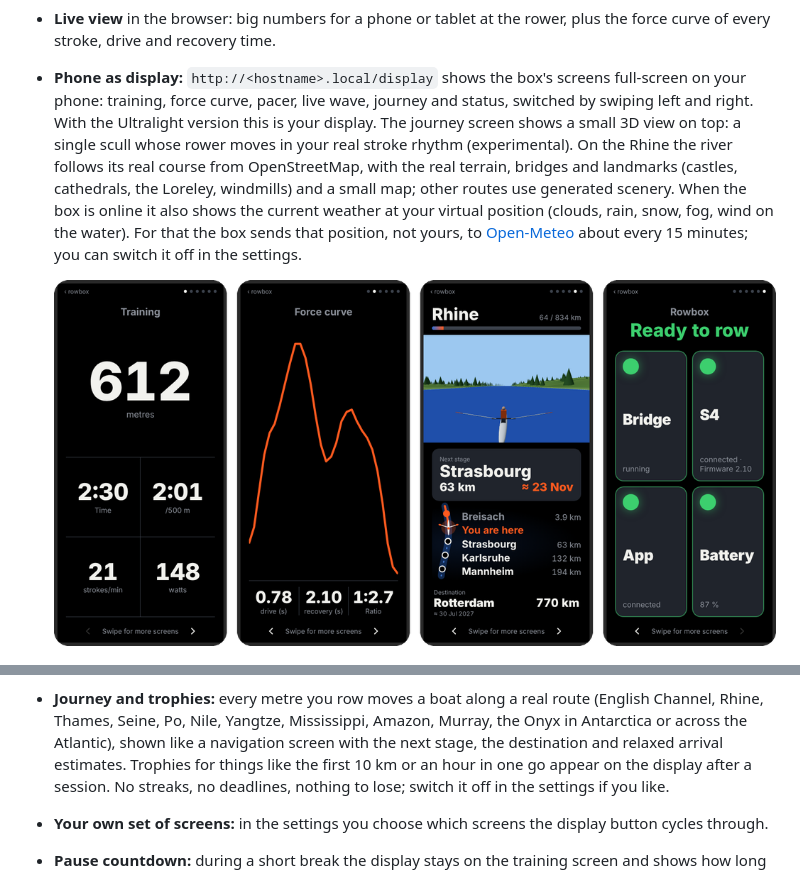
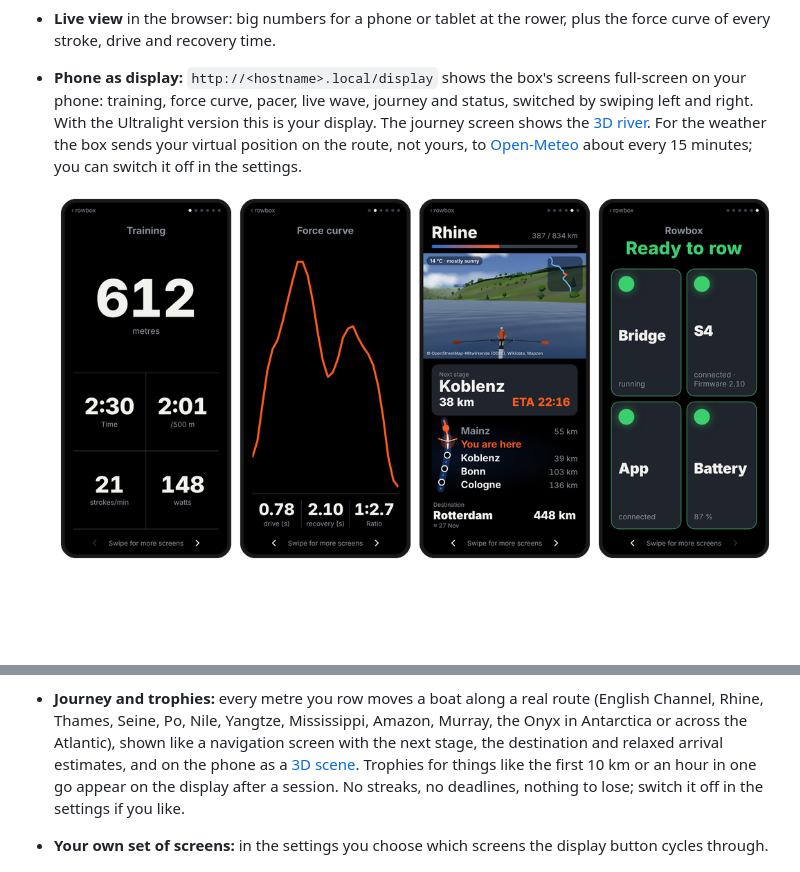
Before and after one commit to intecsys/rowbox, a Markdown page: README.md, 2 parts joined by grey strips. Rendered like a GitHub page; pictures changed too: docs/phone_display_en.png; blank space fills up the shorter version.

```diff
--- a/README.md
+++ b/README.md
@@ -42,12 +68,8 @@ slimmer versions without battery (**Light**) or without display and battery (**U
   curve of every stroke, drive and recovery time.
 - **Phone as display:** `http://<hostname>.local/display` shows the box's screens full-screen on
   your phone: training, force curve, pacer, live wave, journey and status, switched by swiping left
-  and right. With the Ultralight version this is your display. The journey screen shows a small
-  3D view on top: a single scull whose rower moves in your real stroke rhythm (experimental).
-  On the Rhine the river follows its real course from OpenStreetMap, with the real terrain, bridges
-  and landmarks (castles, cathedrals, the Loreley, windmills) and a small map; other routes use
-  generated scenery. When the box is online it also shows the current weather at your virtual
-  position (clouds, rain, snow, fog, wind on the water). For that the box sends that position, not
-  yours, to [Open-Meteo](https://open-meteo.com) about every 15 minutes; you can switch it off in
-  the settings.
+  and right. With the Ultralight version this is your display. The journey screen shows the
+  [3D river](#row-the-rhine-in-3d). For the weather the box sends your virtual position on the
+  route, not yours, to [Open-Meteo](https://open-meteo.com) about every 15 minutes; you can switch
+  it off in the settings.
 
@@ -65,7 +87,7 @@ slimmer versions without battery (**Light**) or without display and battery (**U
 - **Journey and trophies:** every metre you row moves a boat along a real route (English Channel,
   Rhine, Thames, Seine, Po, Nile, Yangtze, Mississippi, Amazon, Murray, the Onyx in Antarctica or
   across the Atlantic), shown like a navigation screen with the next stage, the destination and
-  relaxed arrival estimates. Trophies for things like the first
+  relaxed arrival estimates, and on the phone as a [3D scene](#row-the-rhine-in-3d). Trophies for things like the first
   10 km or an hour in one go appear on the display after a session. No streaks, no deadlines,
   nothing to lose; switch it off in the settings if you like.
 - **Your own set of screens:** in the settings you choose which screens the display button
```
Also changed, not shown: other parts of README.md (+27 -1 lines), README.de.md (+31 -8 lines), docs/phone_display.png, docs/rhine_3d.jpg (added), docs/rhine_3d_en.jpg (added).
